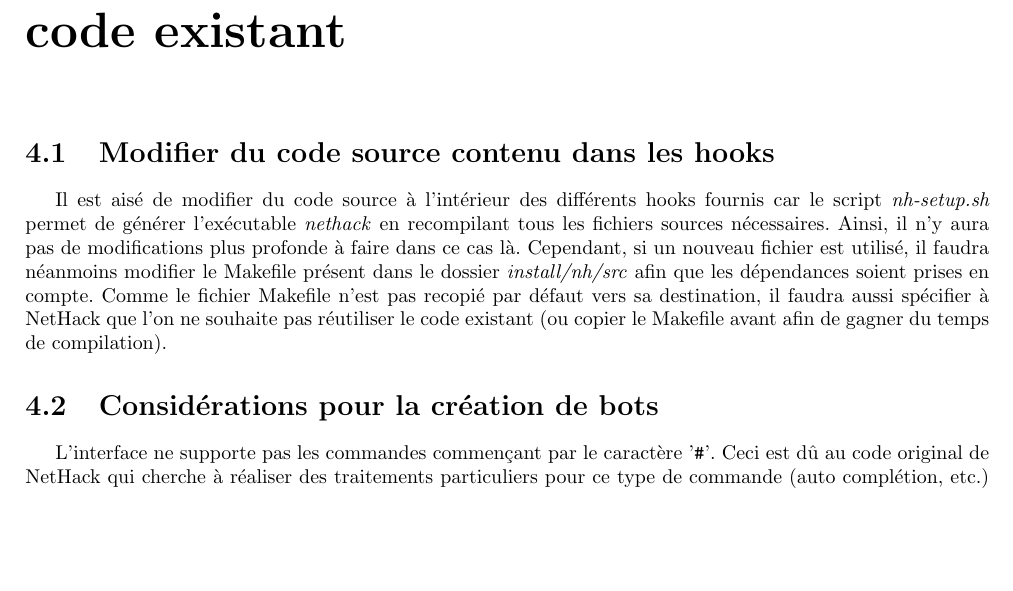
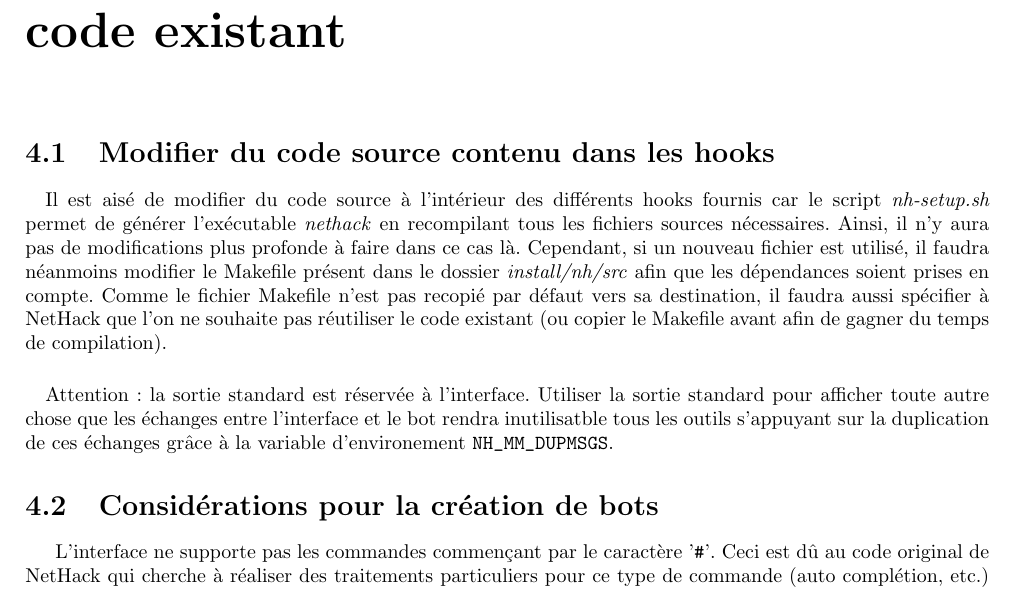
Before and after one commit to medrimonia/PFA-Nethack, a LaTeX document (papers/manuel/manuel.tex): part of page 14 of 18, cut so that both start at the same text, the shorter picture padded with empty space. Compiled offline with pdfLaTeX.

Commit message:
manuel: mise en garde sur l'utilisation de la sortie standard

```diff
--- a/papers/manuel/manuel.tex
+++ b/papers/manuel/manuel.tex
@@ -381,7 +381,10 @@ secrets trouvés.} est aussi disponible afin de faciliter l'utilisation de celle
 \end{figure}
 
 \chapter{Apporter ses propres modifications au code existant}
+
 \section{Modifier du code source contenu dans les hooks}
+
+\paragraph{}
 Il est aisé de modifier du code source à l'intérieur des différents hooks
 fournis car le script \emph{nh-setup.sh} permet de générer l'exécutable
 \emph{nethack} en recompilant tous les fichiers sources nécessaires. Ainsi, il n'y aura
@@ -392,6 +395,12 @@ compte. Comme le fichier Makefile n'est pas recopié par défaut vers sa
 destination, il faudra aussi spécifier à NetHack que l'on ne souhaite pas
 réutiliser le code existant (ou copier le Makefile avant afin de gagner du temps
 de compilation).
+
+\paragraph{}
+Attention: la sortie standard est réservée à l'interface. Utiliser la sortie
+standard pour afficher toute autre chose que les échanges entre l'interface et
+le bot rendra inutilisatble tous les outils s'appuyant sur la duplication de
+ces échanges grâce à la variable d'environement \verb!NH_MM_DUPMSGS!.
 
 
 \section{Considérations pour la création de bots} \label{sec:creer-bot}
```
